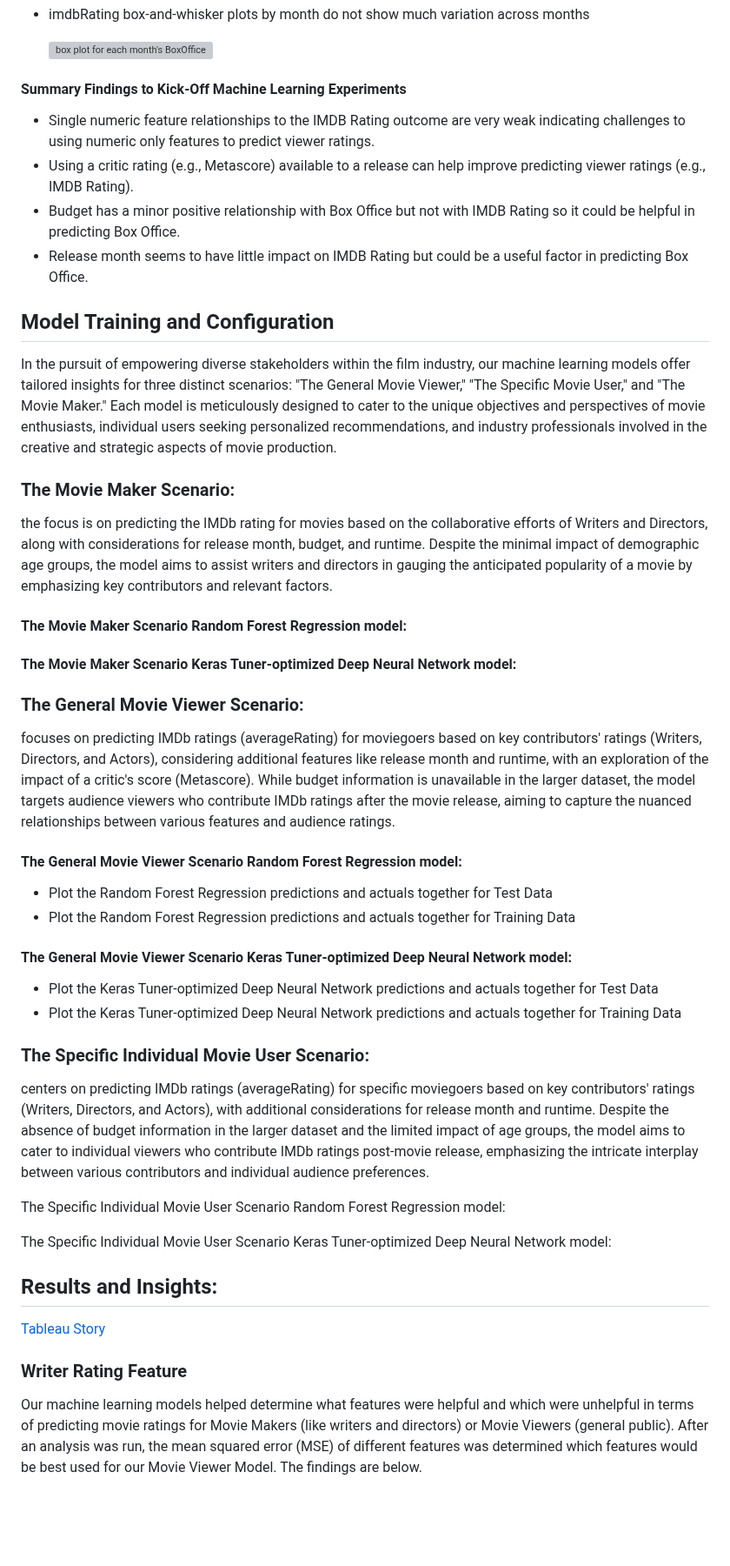
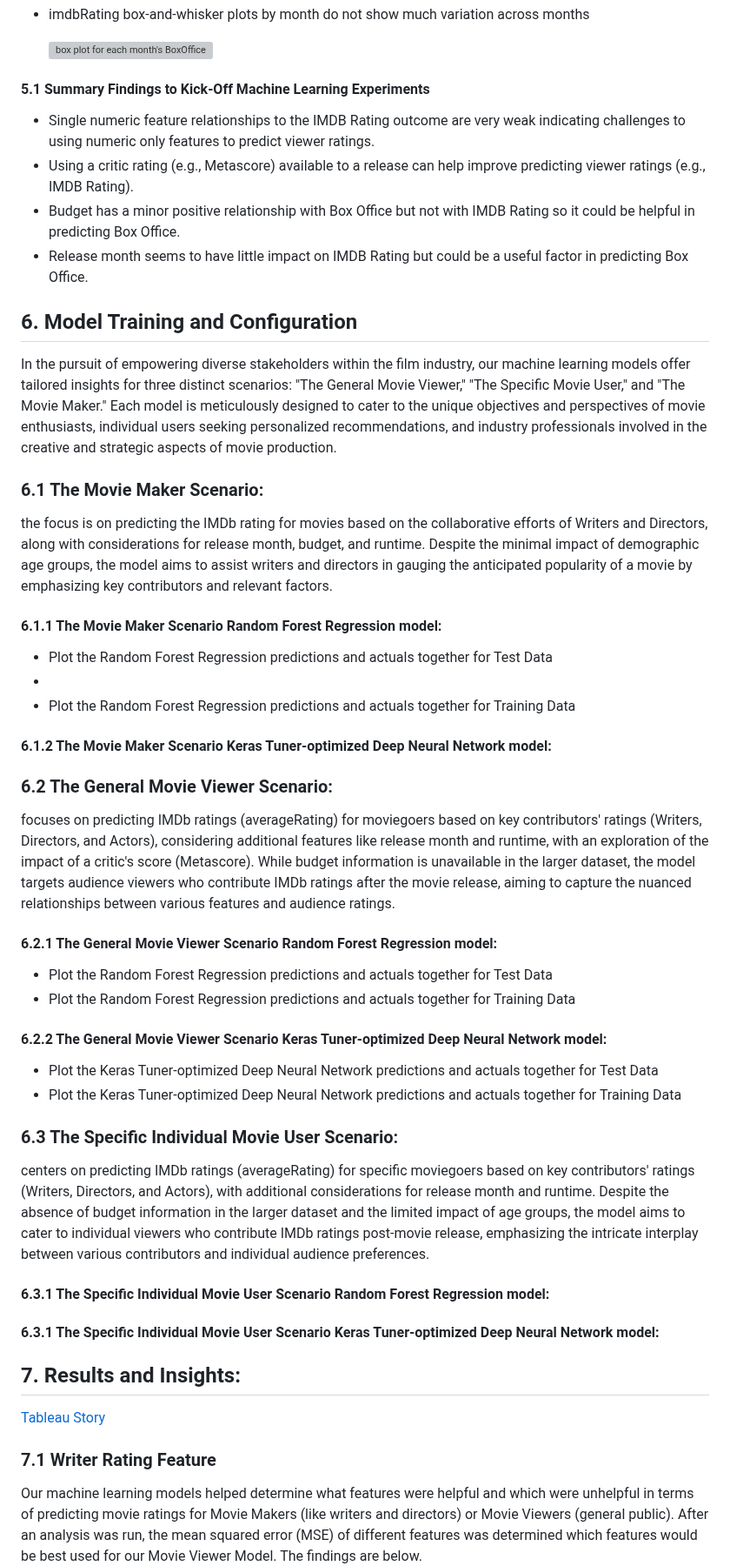
Before and after one commit to vt-bekah/Predicting_Movie_Ratings, a Markdown page: README.md, the part around one of its changes. Shown at 87% size. Drawn GitHub-style; blank space fills up the shorter version; grey boxes are pictures that could not be loaded.

```diff
--- a/README.md
+++ b/README.md
@@ -112,7 +112,7 @@ Significant patterns observed included:
   ![box plot for each month's BoxOffice](https://github.com/vt-bekah/Predicting_Movie_Ratings/assets/134234019/f832eb59-698d-46e5-8e1a-be1260e785f1)
 
 
-#### Summary Findings to Kick-Off Machine Learning Experiments
+#### 5.1 Summary Findings to Kick-Off Machine Learning Experiments
 
 * Single numeric feature relationships to the IMDB Rating outcome are very weak indicating challenges to using numeric only features to predict viewer ratings.
 * Using a critic rating (e.g., Metascore) available to a release can help improve predicting viewer ratings (e.g., IMDB Rating).
@@ -120,42 +120,46 @@ Significant patterns observed included:
 * Release month seems to have little impact on IMDB Rating but could be a useful factor in predicting Box Office.
 
 
-## Model Training and Configuration
+## 6. Model Training and Configuration
 
 In the pursuit of empowering diverse stakeholders within the film industry, our machine learning models offer tailored insights for three distinct scenarios: "The General Movie Viewer," "The Specific Movie User," and "The Movie Maker." Each model is meticulously designed to cater to the unique objectives and perspectives of movie enthusiasts, individual users seeking personalized recommendations, and industry professionals involved in the creative and strategic aspects of movie production.
 
-### The Movie Maker Scenario:
+### 6.1 The Movie Maker Scenario:
 the focus is on predicting the IMDb rating for movies based on the collaborative efforts of Writers and Directors, along with considerations for release month, budget, and runtime. Despite the minimal impact of demographic age groups, the model aims to assist writers and directors in gauging the anticipated popularity of a movie by emphasizing key contributors and relevant factors.
 
-#### The Movie Maker Scenario Random Forest Regression model:
+#### 6.1.1 The Movie Maker Scenario Random Forest Regression model:
 
-#### The Movie Maker Scenario Keras Tuner-optimized Deep Neural Network model:
+* Plot the Random Forest Regression predictions and actuals together for Test Data
+*
+* Plot the Random Forest Regression predictions and actuals together for Training Data
 
-### The General Movie Viewer Scenario:
+#### 6.1.2 The Movie Maker Scenario Keras Tuner-optimized Deep Neural Network model:
+
+### 6.2 The General Movie Viewer Scenario:
 focuses on predicting IMDb ratings (averageRating) for moviegoers based on key contributors' ratings (Writers, Directors, and Actors), considering additional features like release month and runtime, with an exploration of the impact of a critic's score (Metascore). While budget information is unavailable in the larger dataset, the model targets audience viewers who contribute IMDb ratings after the movie release, aiming to capture the nuanced relationships between various features and audience ratings.
 
-#### The General Movie Viewer Scenario Random Forest Regression model:
+#### 6.2.1 The General Movie Viewer Scenario Random Forest Regression model:
 
 * Plot the Random Forest Regression predictions and actuals together for Test Data
 * Plot the Random Forest Regression predictions and actuals together for Training Data
 
-#### The General Movie Viewer Scenario Keras Tuner-optimized Deep Neural Network model:
+#### 6.2.2 The General Movie Viewer Scenario Keras Tuner-optimized Deep Neural Network model:
 
 * Plot the Keras Tuner-optimized Deep Neural Network predictions and actuals together for Test Data
 * Plot the Keras Tuner-optimized Deep Neural Network predictions and actuals together for Training Data
 
-### The Specific Individual Movie User Scenario:
+### 6.3 The Specific Individual Movie User Scenario:
 centers on predicting IMDb ratings (averageRating) for specific moviegoers based on key contributors' ratings (Writers, Directors, and Actors), with additional considerations for release month and runtime. Despite the absence of budget information in the larger dataset and the limited impact of age groups, the model aims to cater to individual viewers who contribute IMDb ratings post-movie release, emphasizing the intricate interplay between various contributors and individual audience preferences.
 
-The Specific Individual Movie User Scenario Random Forest Regression model:
+#### 6.3.1 The Specific Individual Movie User Scenario Random Forest Regression model:
 
-The Specific Individual Movie User Scenario Keras Tuner-optimized Deep Neural Network model:
+#### 6.3.1 The Specific Individual Movie User Scenario Keras Tuner-optimized Deep Neural Network model:
 
-## Results and Insights:
+## 7. Results and Insights:
 
 [Tableau Story](https://public.tableau.com/app/profile/ashley.ley/viz/IMDBMovieAnalysis_17011356518300/Story1)
 
-### Writer Rating Feature
+### 7.1 Writer Rating Feature
 
 Our machine learning models helped determine what features were helpful and which were unhelpful in terms of predicting movie ratings for Movie Makers (like writers and directors) or Movie Viewers (general public). After an analysis was run, the mean squared error (MSE) of different features was determined which features would be best used for our Movie Viewer Model. The findings are below.
 
```
Also changed, not shown: other parts of README.md (+7 -7 lines).
